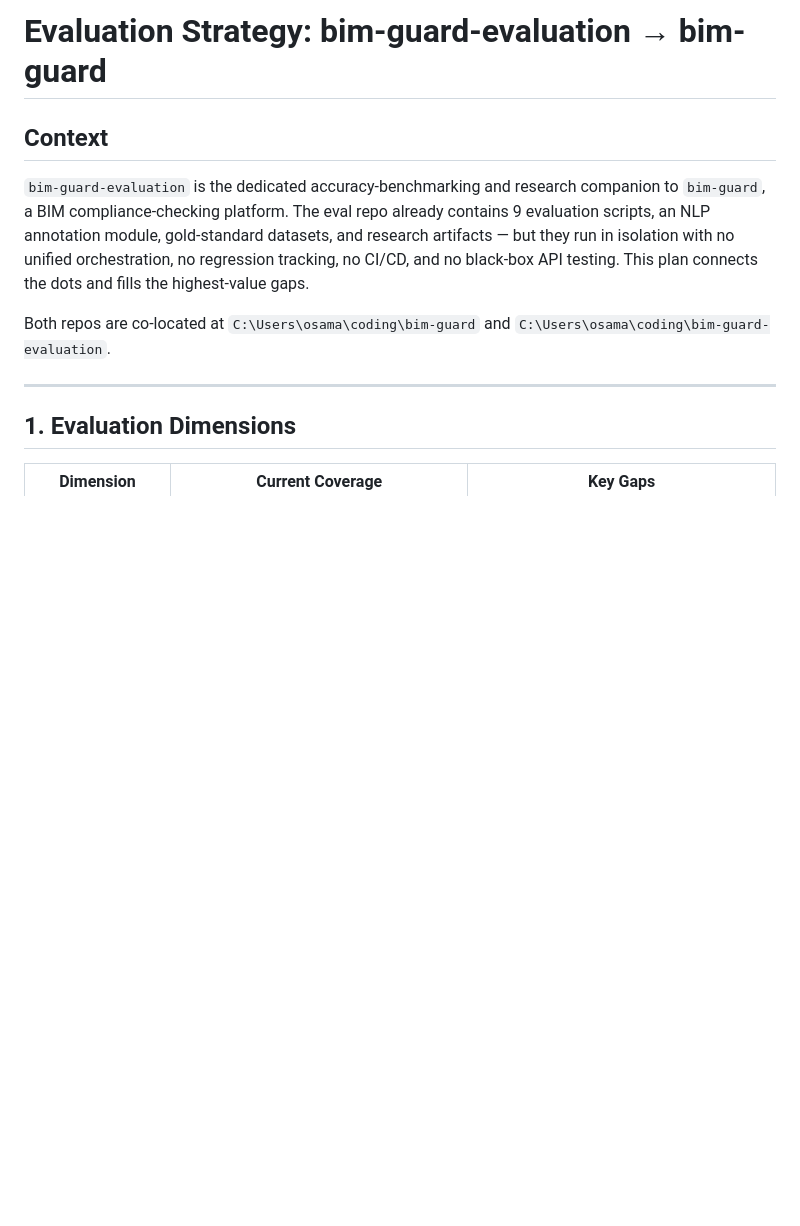
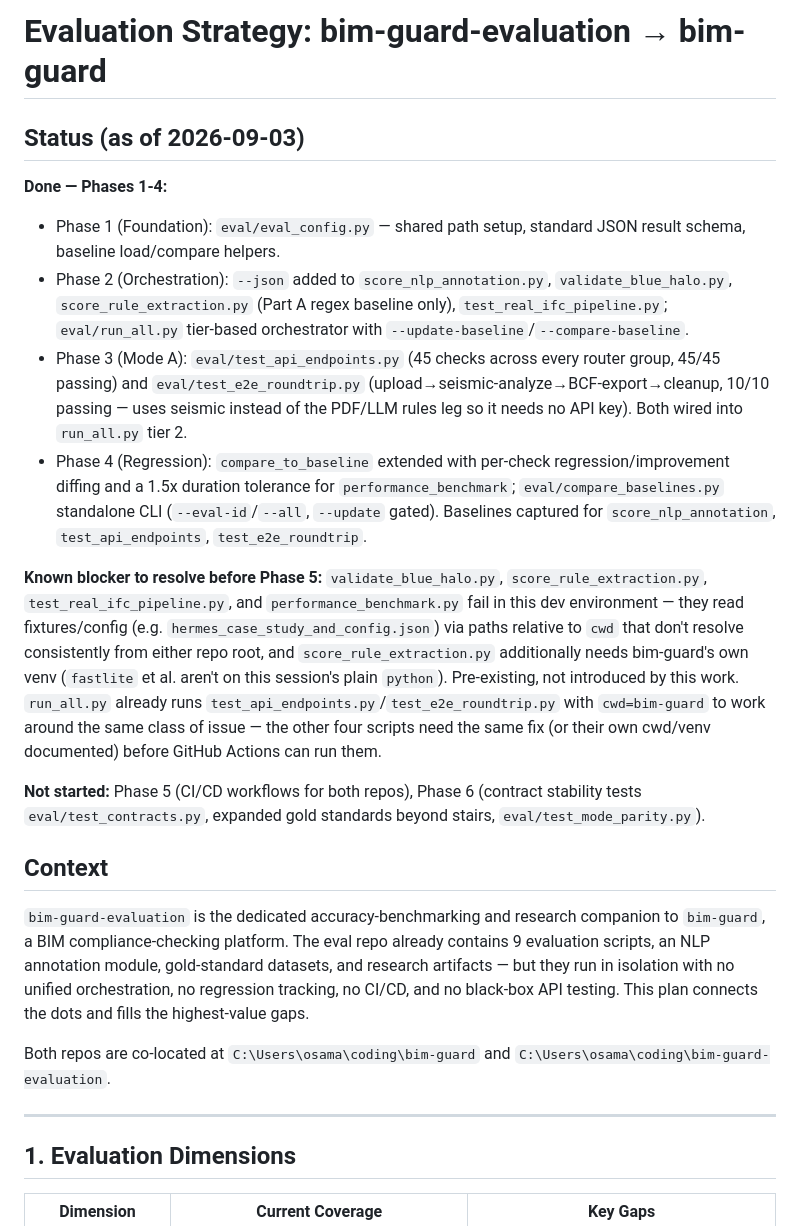
Before and after one commit to maicen/bim-guard-evaluation, a Markdown page: plan-26003.md, the part around the change. Drawn GitHub-style; blank space fills up the shorter version.

Commit message:
docs: record Phase 1-4 progress and known blockers in evaluation plan

```diff
--- a/plan-26003.md
+++ b/plan-26003.md
@@ -1,4 +1,16 @@
 # Evaluation Strategy: bim-guard-evaluation → bim-guard
+
+## Status (as of 2026-09-03)
+
+**Done — Phases 1-4:**
+- Phase 1 (Foundation): `eval/eval_config.py` — shared path setup, standard JSON result schema, baseline load/compare helpers.
+- Phase 2 (Orchestration): `--json` added to `score_nlp_annotation.py`, `validate_blue_halo.py`, `score_rule_extraction.py` (Part A regex baseline only), `test_real_ifc_pipeline.py`; `eval/run_all.py` tier-based orchestrator with `--update-baseline`/`--compare-baseline`.
+- Phase 3 (Mode A): `eval/test_api_endpoints.py` (45 checks across every router group, 45/45 passing) and `eval/test_e2e_roundtrip.py` (upload→seismic-analyze→BCF-export→cleanup, 10/10 passing — uses seismic instead of the PDF/LLM rules leg so it needs no API key). Both wired into `run_all.py` tier 2.
+- Phase 4 (Regression): `compare_to_baseline` extended with per-check regression/improvement diffing and a 1.5x duration tolerance for `performance_benchmark`; `eval/compare_baselines.py` standalone CLI (`--eval-id`/`--all`, `--update` gated). Baselines captured for `score_nlp_annotation`, `test_api_endpoints`, `test_e2e_roundtrip`.
+
+**Known blocker to resolve before Phase 5:** `validate_blue_halo.py`, `score_rule_extraction.py`, `test_real_ifc_pipeline.py`, and `performance_benchmark.py` fail in this dev environment — they read fixtures/config (e.g. `hermes_case_study_and_config.json`) via paths relative to `cwd` that don't resolve consistently from either repo root, and `score_rule_extraction.py` additionally needs bim-guard's own venv (`fastlite` et al. aren't on this session's plain `python`). Pre-existing, not introduced by this work. `run_all.py` already runs `test_api_endpoints.py`/`test_e2e_roundtrip.py` with `cwd=bim-guard` to work around the same class of issue — the other four scripts need the same fix (or their own cwd/venv documented) before GitHub Actions can run them.
+
+**Not started:** Phase 5 (CI/CD workflows for both repos), Phase 6 (contract stability tests `eval/test_contracts.py`, expanded gold standards beyond stairs, `eval/test_mode_parity.py`).
 
 ## Context
 
```
